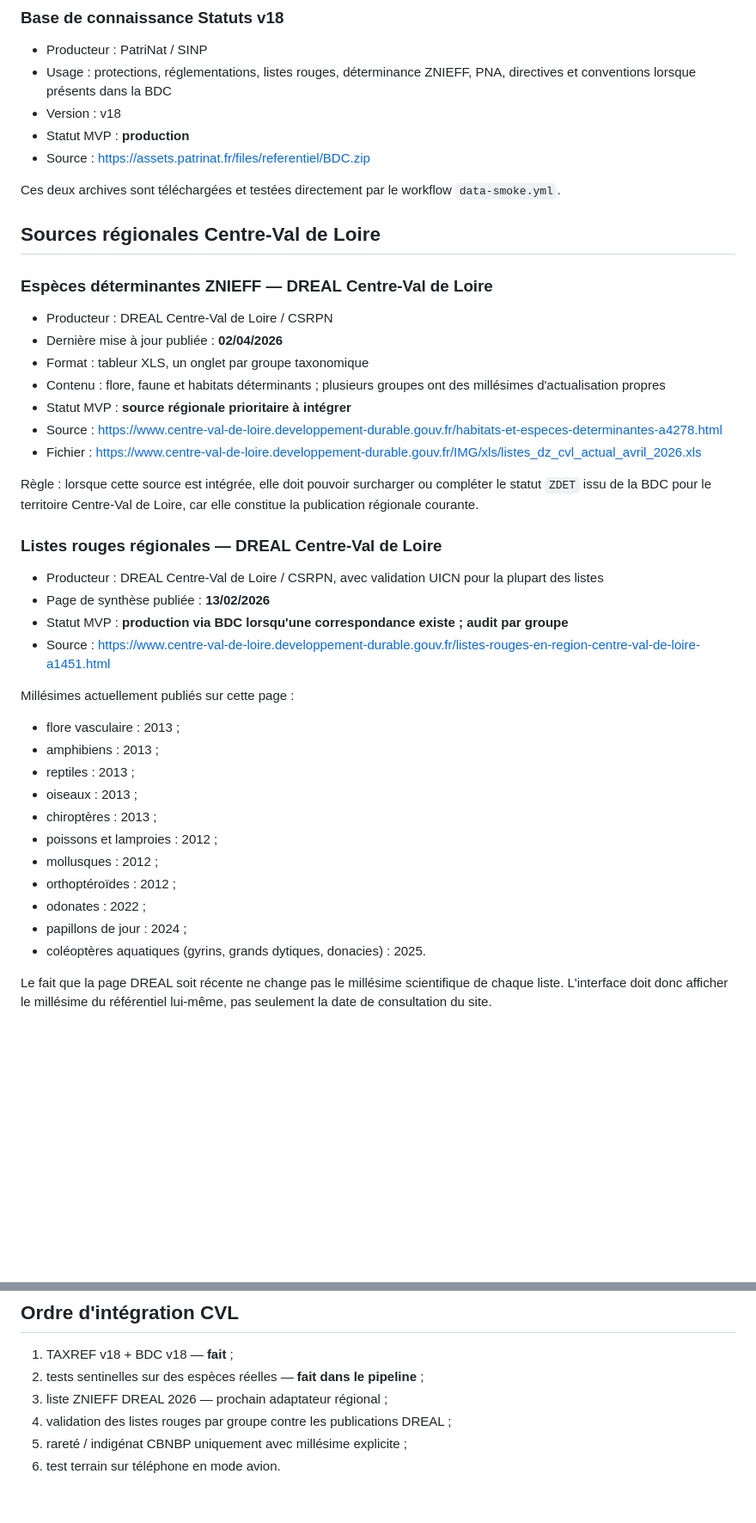
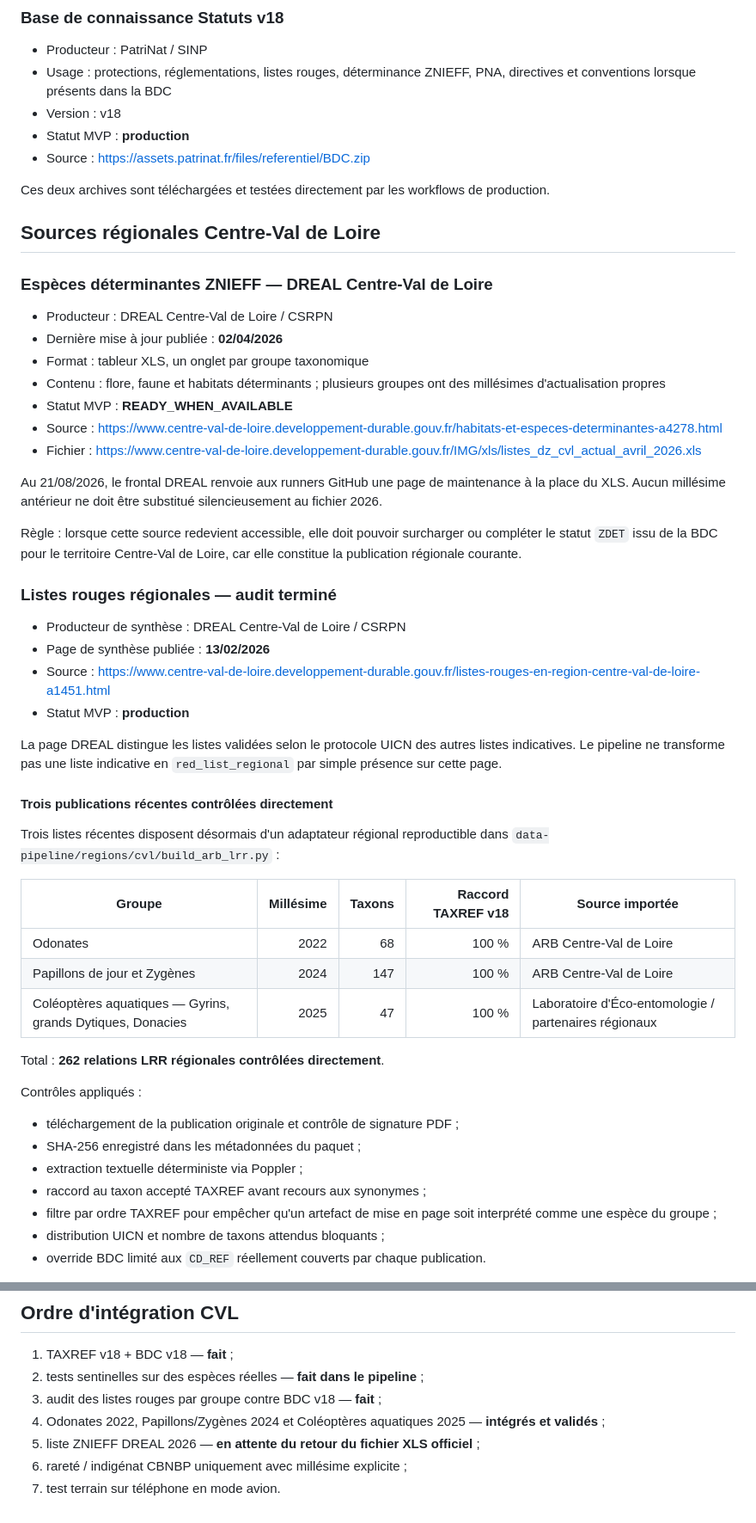
Before and after one commit to Bjonat/statuts-especes-fr, a Markdown page: docs/data-sources-cvl.md, 2 parts joined by grey strips. Shown at 86% size. GitHub-like rendering; blank space fills up the shorter version.

Commit message:
Documenter l'audit complet des listes rouges CVL

```diff
--- a/docs/data-sources-cvl.md
+++ b/docs/data-sources-cvl.md
@@ -22,7 +22,7 @@ Ce document fixe quelles sources peuvent être utilisées dans le MVP et avec qu
 - Statut MVP : **production**
 - Source : https://assets.patrinat.fr/files/referentiel/BDC.zip
 
-Ces deux archives sont téléchargées et testées directement par le workflow `data-smoke.yml`.
+Ces deux archives sont téléchargées et testées directement par les workflows de production.
 
 ## Sources régionales Centre-Val de Loire
 
@@ -32,31 +32,42 @@ Ces deux archives sont téléchargées et testées directement par le workflow `
 - Dernière mise à jour publiée : **02/04/2026**
 - Format : tableur XLS, un onglet par groupe taxonomique
 - Contenu : flore, faune et habitats déterminants ; plusieurs groupes ont des millésimes d'actualisation propres
-- Statut MVP : **source régionale prioritaire à intégrer**
+- Statut MVP : **READY_WHEN_AVAILABLE**
 - Source : https://www.centre-val-de-loire.developpement-durable.gouv.fr/habitats-et-especes-determinantes-a4278.html
 - Fichier : https://www.centre-val-de-loire.developpement-durable.gouv.fr/IMG/xls/listes_dz_cvl_actual_avril_2026.xls
 
-Règle : lorsque cette source est intégrée, elle doit pouvoir surcharger ou compléter le statut `ZDET` issu de la BDC pour le territoire Centre-Val de Loire, car elle constitue la publication régionale courante.
+Au 21/08/2026, le frontal DREAL renvoie aux runners GitHub une page de maintenance à la place du XLS. Aucun millésime antérieur ne doit être substitué silencieusement au fichier 2026.
 
-### Listes rouges régionales — DREAL Centre-Val de Loire
+Règle : lorsque cette source redevient accessible, elle doit pouvoir surcharger ou compléter le statut `ZDET` issu de la BDC pour le territoire Centre-Val de Loire, car elle constitue la publication régionale courante.
 
-- Producteur : DREAL Centre-Val de Loire / CSRPN, avec validation UICN pour la plupart des listes
+### Listes rouges régionales — audit terminé
+
+- Producteur de synthèse : DREAL Centre-Val de Loire / CSRPN
 - Page de synthèse publiée : **13/02/2026**
-- Statut MVP : **production via BDC lorsqu'une correspondance existe ; audit par groupe**
 - Source : https://www.centre-val-de-loire.developpement-durable.gouv.fr/listes-rouges-en-region-centre-val-de-loire-a1451.html
+- Statut MVP : **production**
 
-Millésimes actuellement publiés sur cette page :
+La page DREAL distingue les listes validées selon le protocole UICN des autres listes indicatives. Le pipeline ne transforme pas une liste indicative en `red_list_regional` par simple présence sur cette page.
 
-- flore vasculaire : 2013 ;
-- amphibiens : 2013 ;
-- reptiles : 2013 ;
-- oiseaux : 2013 ;
-- chiroptères : 2013 ;
-- poissons et lamproies : 2012 ;
-- mollusques : 2012 ;
-- orthoptéroïdes : 2012 ;
-- odonates : 2022 ;
-- papillons de jour : 2024 ;
-- coléoptères aquatiques (gyrins, grands dytiques, donacies) : 2025.
+#### Trois publications récentes contrôlées directement
 
-Le fait que la page DREAL soit récente ne change pas le millésime scientifique de chaque liste. L'interface doit donc afficher le millésime du référentiel lui-même, pas seulement la date de consultation du site.
+Trois listes récentes disposent désormais d'un adaptateur régional reproductible dans `data-pipeline/regions/cvl/build_arb_lrr.py` :
+
+| Groupe | Millésime | Taxons | Raccord TAXREF v18 | Source importée |
+|---|---:|---:|---:|---|
+| Odonates | 2022 | 68 | 100 % | ARB Centre-Val de Loire |
+| Papillons de jour et Zygènes | 2024 | 147 | 100 % | ARB Centre-Val de Loire |
+| Coléoptères aquatiques — Gyrins, grands Dytiques, Donacies | 2025 | 47 | 100 % | Laboratoire d'Éco-entomologie / partenaires régionaux |
+
+Total : **262 relations LRR régionales contrôlées directement**.
+
+Contrôles appliqués :
+
+- téléchargement de la publication originale et contrôle de signature PDF ;
+- SHA-256 enregistré dans les métadonnées du paquet ;
+- extraction textuelle déterministe via Poppler ;
+- raccord au taxon accepté TAXREF avant recours aux synonymes ;
+- filtre par ordre TAXREF pour empêcher qu'un artefact de mise en page soit interprété comme une espèce du groupe ;
+- distribution UICN et nombre de taxons attendus bloquants ;
+- override BDC limité aux `CD_REF` réellement couverts par chaque publication.
+
@@ -92,7 +136,8 @@ La date de synchronisation de l'application ne doit jamais être confondue avec
 
 1. TAXREF v18 + BDC v18 — **fait** ;
 2. tests sentinelles sur des espèces réelles — **fait dans le pipeline** ;
-3. liste ZNIEFF DREAL 2026 — prochain adaptateur régional ;
-4. validation des listes rouges par groupe contre les publications DREAL ;
-5. rareté / indigénat CBNBP uniquement avec millésime explicite ;
-6. test terrain sur téléphone en mode avion.
+3. audit des listes rouges par groupe contre BDC v18 — **fait** ;
+4. Odonates 2022, Papillons/Zygènes 2024 et Coléoptères aquatiques 2025 — **intégrés et validés** ;
+5. liste ZNIEFF DREAL 2026 — **en attente du retour du fichier XLS officiel** ;
+6. rareté / indigénat CBNBP uniquement avec millésime explicite ;
+7. test terrain sur téléphone en mode avion.
```
Also changed, not shown: other parts of docs/data-sources-cvl.md (+33 -0 lines).
